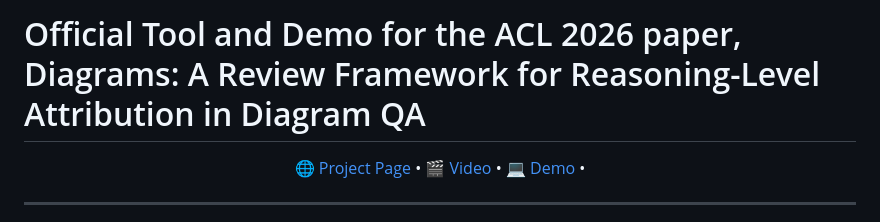
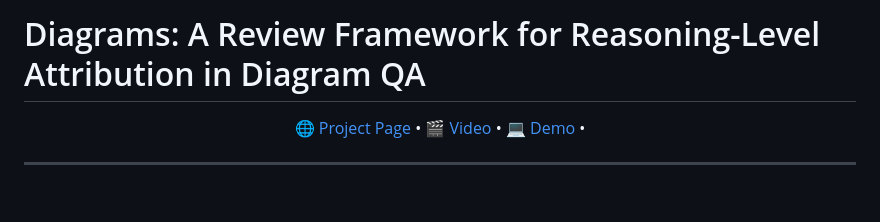
Before and after one commit to CoRAL-ASU/diagrams, a Markdown page: README.md, the part around the change. Rendered like a GitHub page; blank space fills up the shorter version.

Commit message:
Update project title in README.md

```diff
--- a/README.md
+++ b/README.md
@@ -1,4 +1,4 @@
-# Official Tool and Demo for the ACL 2026 paper, Diagrams: A Review Framework for Reasoning-Level Attribution in Diagram QA
+# Diagrams: A Review Framework for Reasoning-Level Attribution in Diagram QA
 
 <p align="center">
   <a href="https://coral-lab-asu.github.io/diagrams/">🌐 Project Page</a> •
```
